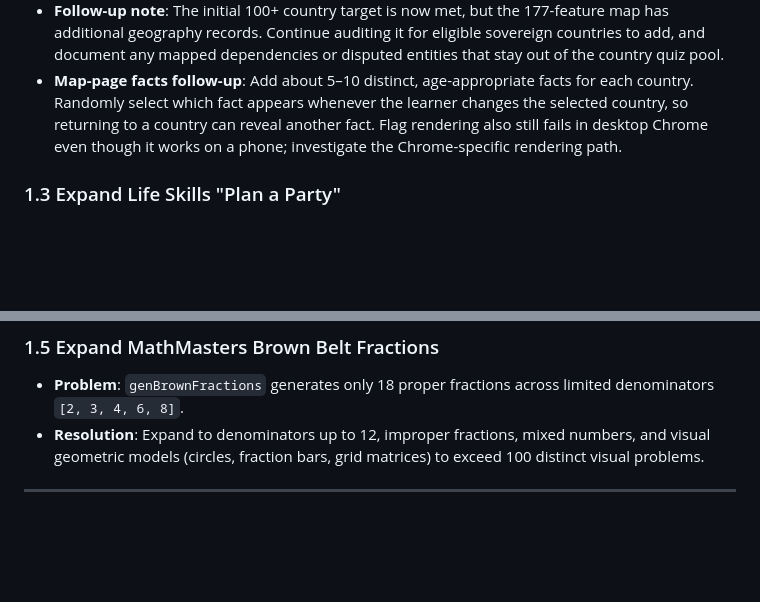
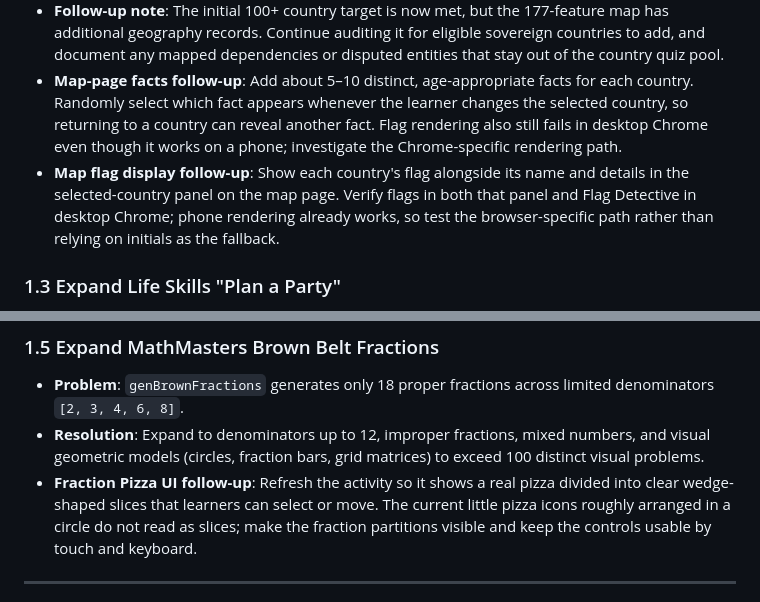
Before and after one commit to CalumIlott/raven-and-llama, a Markdown page: docs/MULTI_STAGE_ROADMAP_AND_PROPOSALS.md, 2 parts joined by grey strips. GitHub-like rendering; blank space fills up the shorter version.

Commit message:
docs: record geography and pizza UI follow-ups (#164)

```diff
--- a/docs/MULTI_STAGE_ROADMAP_AND_PROPOSALS.md
+++ b/docs/MULTI_STAGE_ROADMAP_AND_PROPOSALS.md
@@ -32,6 +32,7 @@ flowchart TD
 * **Test**: Add unit test in `tests/unit/geography-country-activities.test.js` asserting `countries.length >= 100` and zero duplicate country/flag/capital combinations.
 * **Follow-up note**: The initial 100+ country target is now met, but the 177-feature map has additional geography records. Continue auditing it for eligible sovereign countries to add, and document any mapped dependencies or disputed entities that stay out of the country quiz pool.
 * **Map-page facts follow-up**: Add about 5–10 distinct, age-appropriate facts for each country. Randomly select which fact appears whenever the learner changes the selected country, so returning to a country can reveal another fact. Flag rendering also still fails in desktop Chrome even though it works on a phone; investigate the Chrome-specific rendering path.
+* **Map flag display follow-up**: Show each country's flag alongside its name and details in the selected-country panel on the map page. Verify flags in both that panel and Flag Detective in desktop Chrome; phone rendering already works, so test the browser-specific path rather than relying on initials as the fallback.
 
 ### 1.3 Expand Life Skills "Plan a Party"
 * **Problem**: `public/js/life-skills/party-planner.js` features exactly one scenario ($100 budget) and 6 fixed items.
@@ -48,6 +49,7 @@ flowchart TD
 ### 1.5 Expand MathMasters Brown Belt Fractions
 * **Problem**: `genBrownFractions` generates only 18 proper fractions across limited denominators `[2, 3, 4, 6, 8]`.
 * **Resolution**: Expand to denominators up to 12, improper fractions, mixed numbers, and visual geometric models (circles, fraction bars, grid matrices) to exceed 100 distinct visual problems.
+* **Fraction Pizza UI follow-up**: Refresh the activity so it shows a real pizza divided into clear wedge-shaped slices that learners can select or move. The current little pizza icons roughly arranged in a circle do not read as slices; make the fraction partitions visible and keep the controls usable by touch and keyboard.
 
 ---
 
```
